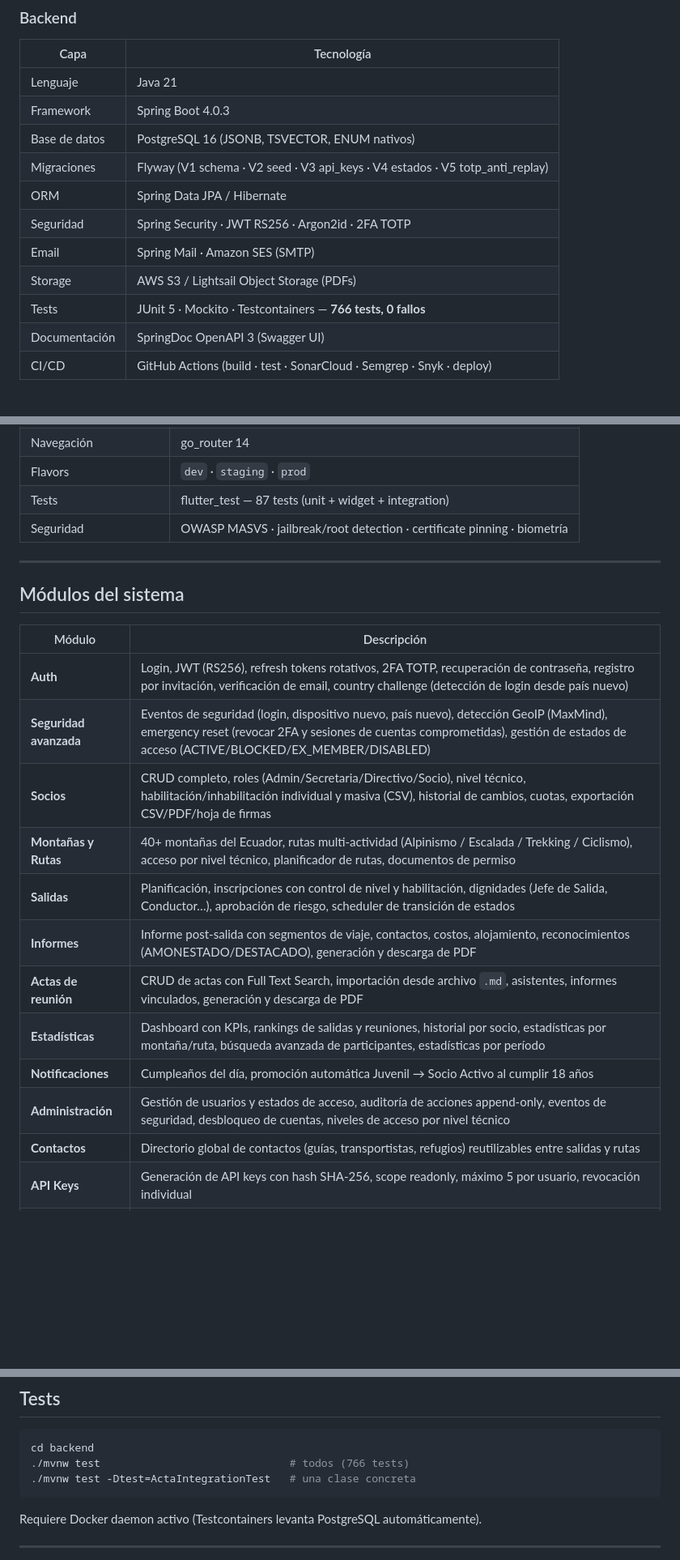
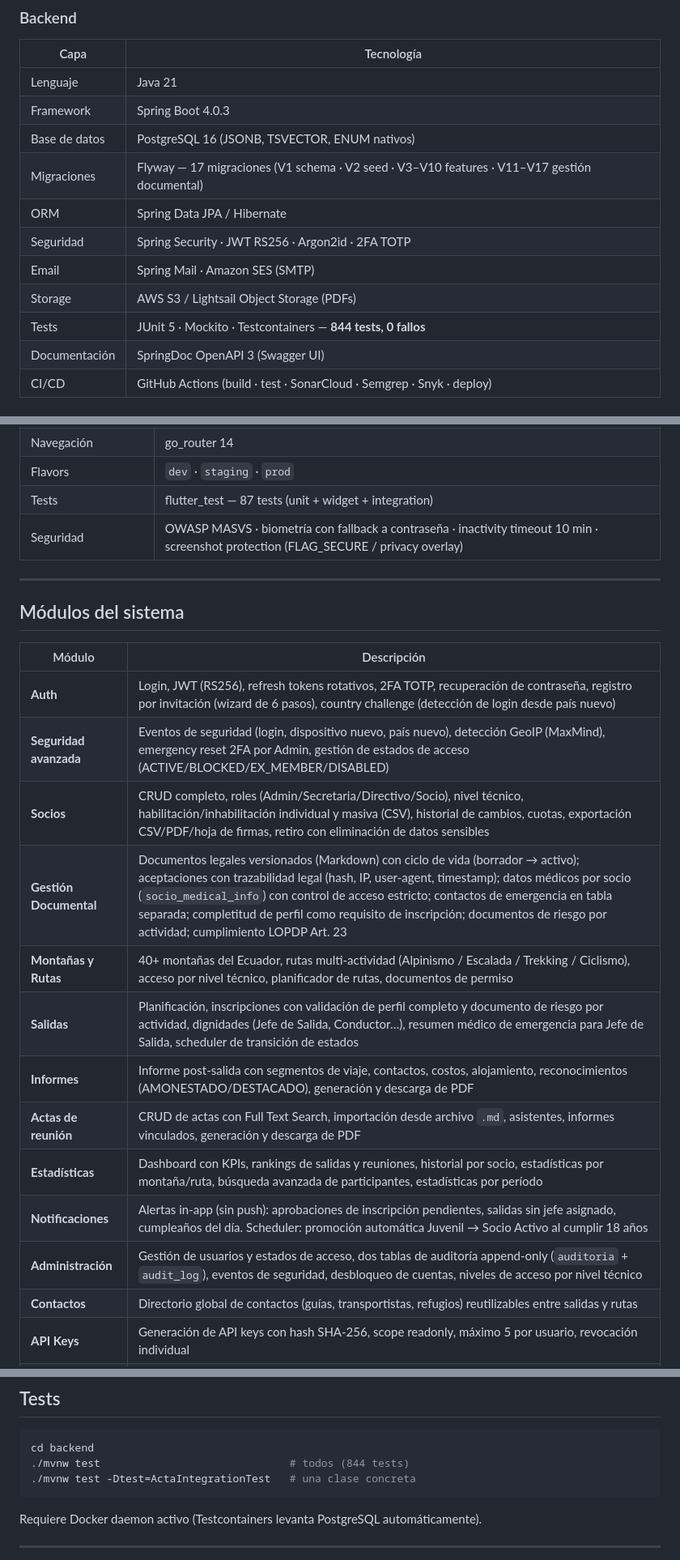
Before and after one commit to ovo86da/sadday-app, a Markdown page: README.md, 3 parts joined by grey strips. Shown at 81% size. Drawn GitHub-style; blank space fills up the shorter version.

Commit message:
docs(readme): update to reflect current codebase state
- Add Gestión Documental module (FR-021): legal docs, medical info,
  emergency contacts, profile completion, activity risk docs, LOPDP
- Update Socios: add retirement flow with sensitive data deletion
- Update Salidas: add risk document requirement and medical summary
- Update Notificaciones: clarify in-app alerts vs scheduler tasks
- Update Administración: document two audit tables (auditoria + audit_log)
- Fix Flyway migrations: V1-V5 -> 17 migrations (V1-V17)
- Fix Mobile security: remove unimplemented jailbreak detection and
  certificate pinning; document actual controls (biometrics, timeout,
  screenshot protection)
- Fix rate limiting description: list all 7 protected endpoints
- Update test count: 766 -> 844 tests, 0 failures

````diff
--- a/README.md
+++ b/README.md
@@ -43,12 +43,12 @@ sadday-app/
 | Lenguaje | Java 21 |
 | Framework | Spring Boot 4.0.3 |
 | Base de datos | PostgreSQL 16 (JSONB, TSVECTOR, ENUM nativos) |
-| Migraciones | Flyway (V1 schema · V2 seed · V3 api_keys · V4 estados · V5 totp_anti_replay) |
+| Migraciones | Flyway — 17 migraciones (V1 schema · V2 seed · V3–V10 features · V11–V17 gestión documental) |
 | ORM | Spring Data JPA / Hibernate |
 | Seguridad | Spring Security · JWT RS256 · Argon2id · 2FA TOTP |
 | Email | Spring Mail · Amazon SES (SMTP) |
 | Storage | AWS S3 / Lightsail Object Storage (PDFs) |
-| Tests | JUnit 5 · Mockito · Testcontainers — **766 tests, 0 fallos** |
+| Tests | JUnit 5 · Mockito · Testcontainers — **844 tests, 0 fallos** |
 | Documentación | SpringDoc OpenAPI 3 (Swagger UI) |
 | CI/CD | GitHub Actions (build · test · SonarCloud · Semgrep · Snyk · deploy) |
 
@@ -76,7 +76,7 @@ sadday-app/
 | Navegación | go_router 14 |
 | Flavors | `dev` · `staging` · `prod` |
 | Tests | flutter_test — 87 tests (unit + widget + integration) |
-| Seguridad | OWASP MASVS · jailbreak/root detection · certificate pinning · biometría |
+| Seguridad | OWASP MASVS · biometría con fallback a contraseña · inactivity timeout 10 min · screenshot protection (FLAG_SECURE / privacy overlay) |
 
 ---
 
@@ -84,16 +84,17 @@ sadday-app/
 
 | Módulo | Descripción |
 |--------|-------------|
-| **Auth** | Login, JWT (RS256), refresh tokens rotativos, 2FA TOTP, recuperación de contraseña, registro por invitación, verificación de email, country challenge (detección de login desde país nuevo) |
-| **Seguridad avanzada** | Eventos de seguridad (login, dispositivo nuevo, país nuevo), detección GeoIP (MaxMind), emergency reset (revocar 2FA y sesiones de cuentas comprometidas), gestión de estados de acceso (ACTIVE/BLOCKED/EX_MEMBER/DISABLED) |
-| **Socios** | CRUD completo, roles (Admin/Secretaria/Directivo/Socio), nivel técnico, habilitación/inhabilitación individual y masiva (CSV), historial de cambios, cuotas, exportación CSV/PDF/hoja de firmas |
+| **Auth** | Login, JWT (RS256), refresh tokens rotativos, 2FA TOTP, recuperación de contraseña, registro por invitación (wizard de 6 pasos), country challenge (detección de login desde país nuevo) |
+| **Seguridad avanzada** | Eventos de seguridad (login, dispositivo nuevo, país nuevo), detección GeoIP (MaxMind), emergency reset 2FA por Admin, gestión de estados de acceso (ACTIVE/BLOCKED/EX_MEMBER/DISABLED) |
+| **Socios** | CRUD completo, roles (Admin/Secretaria/Directivo/Socio), nivel técnico, habilitación/inhabilitación individual y masiva (CSV), historial de cambios, cuotas, exportación CSV/PDF/hoja de firmas, retiro con eliminación de datos sensibles |
+| **Gestión Documental** | Documentos legales versionados (Markdown) con ciclo de vida (borrador → activo); aceptaciones con trazabilidad legal (hash, IP, user-agent, timestamp); datos médicos por socio (`socio_medical_info`) con control de acceso estricto; contactos de emergencia en tabla separada; completitud de perfil como requisito de inscripción; documentos de riesgo por actividad; cumplimiento LOPDP Art. 23 |
 | **Montañas y Rutas** | 40+ montañas del Ecuador, rutas multi-actividad (Alpinismo / Escalada / Trekking / Ciclismo), acceso por nivel técnico, planificador de rutas, documentos de permiso |
-| **Salidas** | Planificación, inscripciones con control de nivel y habilitación, dignidades (Jefe de Salida, Conductor…), aprobación de riesgo, scheduler de transición de estados |
+| **Salidas** | Planificación, inscripciones con validación de perfil completo y documento de riesgo por actividad, dignidades (Jefe de Salida, Conductor…), resumen médico de emergencia para Jefe de Salida, scheduler de transición de estados |
 | **Informes** | Informe post-salida con segmentos de viaje, contactos, costos, alojamiento, reconocimientos (AMONESTADO/DESTACADO), generación y descarga de PDF |
 | **Actas de reunión** | CRUD de actas con Full Text Search, importación desde archivo `.md`, asistentes, informes vinculados, generación y descarga de PDF |
 | **Estadísticas** | Dashboard con KPIs, rankings de salidas y reuniones, historial por socio, estadísticas por montaña/ruta, búsqueda avanzada de participantes, estadísticas por período |
-| **Notificaciones** | Cumpleaños del día, promoción automática Juvenil → Socio Activo al cumplir 18 años |
-| **Administración** | Gestión de usuarios y estados de acceso, auditoría de acciones append-only, eventos de seguridad, desbloqueo de cuentas, niveles de acceso por nivel técnico |
+| **Notificaciones** | Alertas in-app (sin push): aprobaciones de inscripción pendientes, salidas sin jefe asignado, cumpleaños del día. Scheduler: promoción automática Juvenil → Socio Activo al cumplir 18 años |
+| **Administración** | Gestión de usuarios y estados de acceso, dos tablas de auditoría append-only (`auditoria` + `audit_log`), eventos de seguridad, desbloqueo de cuentas, niveles de acceso por nivel técnico |
 | **Contactos** | Directorio global de contactos (guías, transportistas, refugios) reutilizables entre salidas y rutas |
 | **API Keys** | Generación de API keys con hash SHA-256, scope readonly, máximo 5 por usuario, revocación individual |
 | **Asistente IA (MCP)** | Servidor Model Context Protocol para Claude Desktop/Code — 12 herramientas de solo lectura: montañas, rutas, salidas, informes y actas. Autenticado con API Keys (`sk-sadday-...`) |
@@ -334,7 +335,7 @@ Para configurar SES en `el-sadday.com`:
 
 ```bash
 cd backend
-./mvnw test                              # todos (766 tests)
+./mvnw test                              # todos (844 tests)
 ./mvnw test -Dtest=ActaIntegrationTest   # una clase concreta
 ```
 
````
Also changed, not shown: other parts of README.md (+3 -3 lines).
